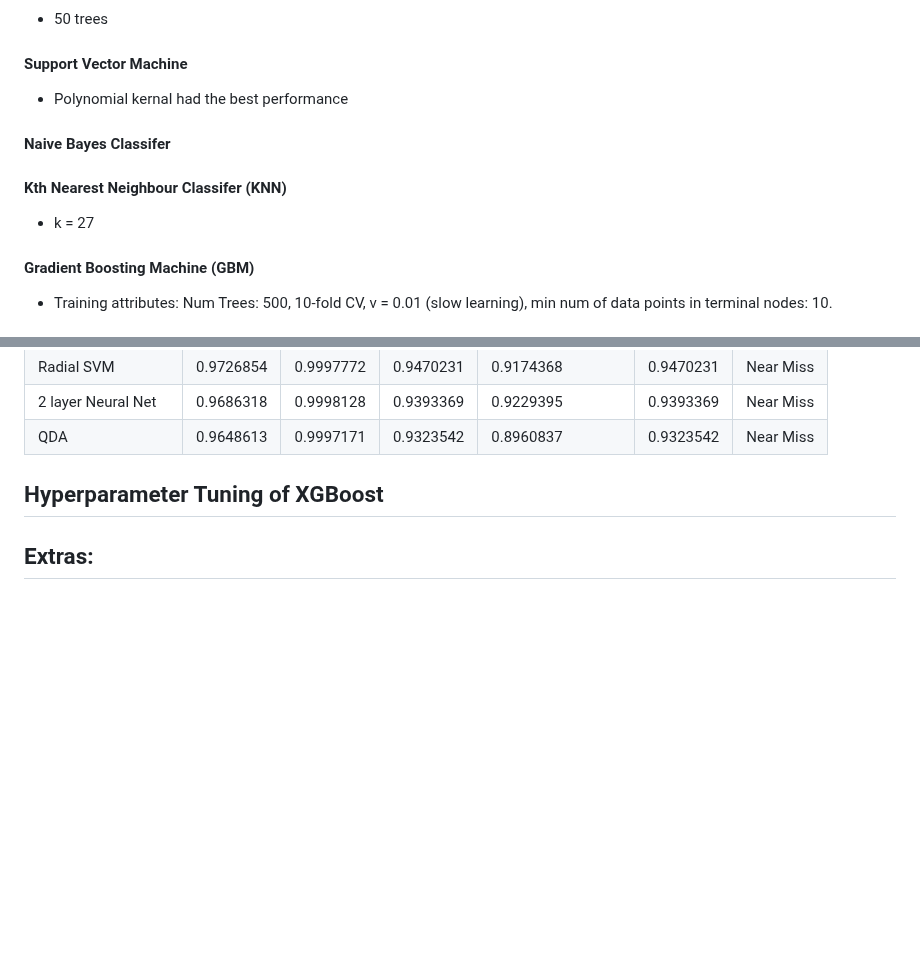
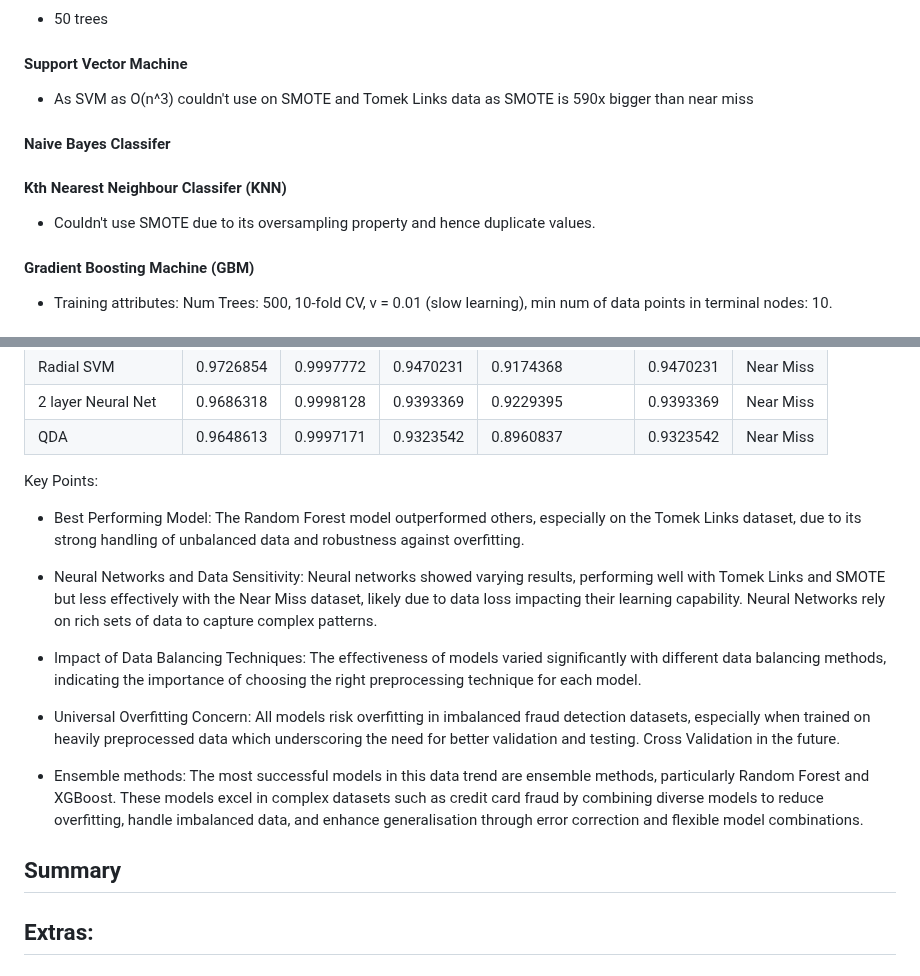
Before and after one commit to zbushby/credit-fraud-detection, a Markdown page: README.md, 2 parts joined by grey strips. Rendered like a GitHub page; blank space fills up the shorter version.

```diff
--- a/README.md
+++ b/README.md
@@ -55,10 +55,10 @@ From Scaled Data
 #### Random Forest
 - 50 trees
 #### Support Vector Machine
-- Polynomial kernal had the best performance
+- As SVM as O(n^3) couldn't use on SMOTE and Tomek Links data as SMOTE is 590x bigger than near miss
 #### Naive Bayes Classifer
 #### Kth Nearest Neighbour Classifer (KNN)
-- k = 27
+- Couldn't use SMOTE due to its oversampling property and hence duplicate values.
 #### Gradient Boosting Machine (GBM)
 - Training attributes: Num Trees: 500, 10-fold CV, v = 0.01 (slow learning), min num of data points in terminal nodes: 10.
 #### Extreme Gradient Boosing (XGBoost)
@@ -131,13 +131,19 @@ From Scaled Data
 |  2 layer Neural Net           |  0.9686318   |  0.9998128   |  0.9393369    |  0.9229395        |  0.9393369    | Near Miss     |
 |             QDA               |  0.9648613   |  0.9997171   |  0.9323542    |  0.8960837        |  0.9323542    | Near Miss     |
 
+Key Points:
 
+- Best Performing Model: The Random Forest model outperformed others, especially on the Tomek Links dataset, due to its strong handling of unbalanced data and robustness against overfitting.
 
+- Neural Networks and Data Sensitivity: Neural networks showed varying results, performing well with Tomek Links and SMOTE but less effectively with the Near Miss dataset, likely due to data loss impacting their learning capability. Neural Networks rely on rich sets of data to capture complex patterns.
 
+- Impact of Data Balancing Techniques: The effectiveness of models varied significantly with different data balancing methods, indicating the importance of choosing the right preprocessing technique for each model.
 
+- Universal Overfitting Concern: All models risk overfitting in imbalanced fraud detection datasets, especially when trained on heavily preprocessed data which underscoring the need for better validation and testing. Cross Validation in the future.
 
+- Ensemble methods: The most successful models in this data trend are ensemble methods, particularly Random Forest and XGBoost. These models excel in complex datasets such as credit card fraud by combining diverse models to reduce overfitting, handle imbalanced data, and enhance generalisation through error correction and flexible model combinations.
 
-## Hyperparameter Tuning of XGBoost
+## Summary
 
 
 ## Extras:
```
